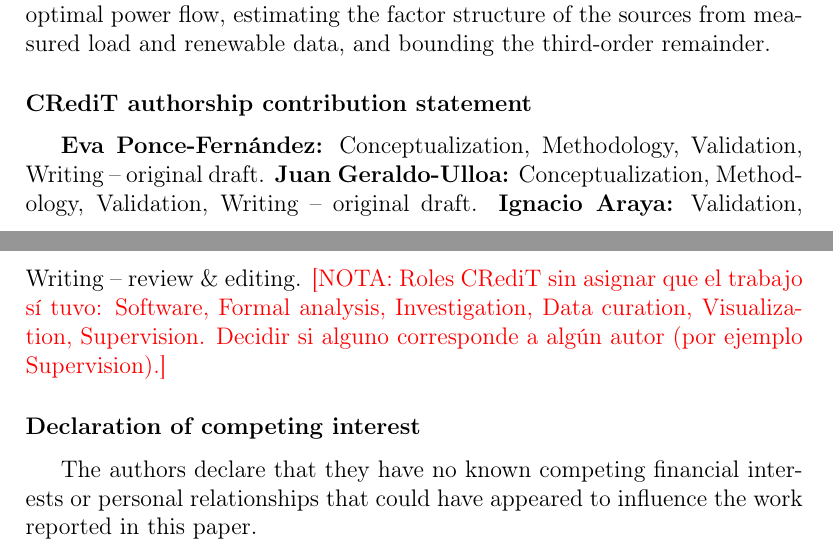
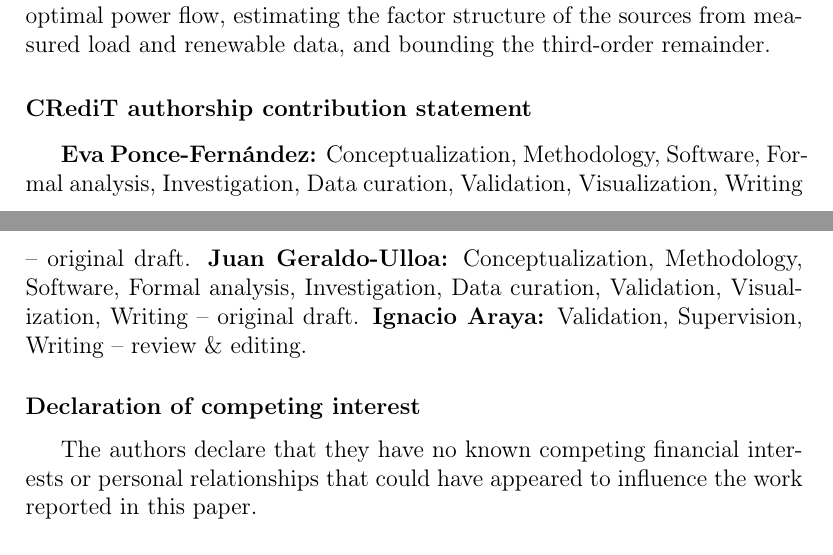
Before and after one commit to evaponce2javi/reconfiguracion_redes_electricas, a LaTeX paper (paper/main.tex): two parts of pages 13 and 14 of 17, joined at a grey line, cut so that both start at the same text. Compiled offline with pdfLaTeX.

Commit message:
paper: CRediT completo (Supervision para I. Araya)
Co-Authored-By: Claude Opus 5.5 <noreply@anthropic.com>
Claude-Session: https://claude.ai/code/session_01WwzTo3bgXPieBRfRnPKjYk

```diff
--- a/paper/main.tex
+++ b/paper/main.tex
@@ -404,11 +404,9 @@ the factor structure of the sources from measured load and renewable data, and b
 % =============================================================================================================
 % =============================================================================================================
 \section*{CRediT authorship contribution statement}
-\textbf{Eva Ponce-Fernández:} Conceptualization, Methodology, Validation, Writing -- original draft.
-\textbf{Juan Geraldo-Ulloa:} Conceptualization, Methodology, Validation, Writing -- original draft.
-\textbf{Ignacio Araya:} Validation, Writing -- review \& editing.
-\nota{Roles CRediT sin asignar que el trabajo sí tuvo: Software, Formal analysis, Investigation, Data curation,
-Visualization, Supervision. Decidir si alguno corresponde a algún autor (por ejemplo Supervision).}
+\textbf{Eva Ponce-Fernández:} Conceptualization, Methodology, Software, Formal analysis, Investigation, Data curation, Validation, Visualization, Writing -- original draft.
+\textbf{Juan Geraldo-Ulloa:} Conceptualization, Methodology, Software, Formal analysis, Investigation, Data curation, Validation, Visualization, Writing -- original draft.
+\textbf{Ignacio Araya:} Validation, Supervision, Writing -- review \& editing.
 
 \section*{Declaration of competing interest}
 The authors declare that they have no known competing financial interests or personal relationships that could
```
